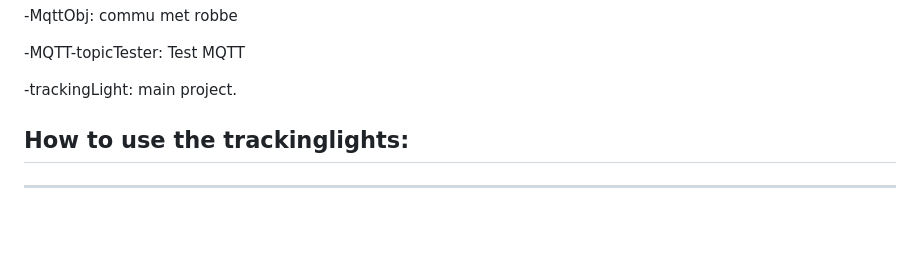
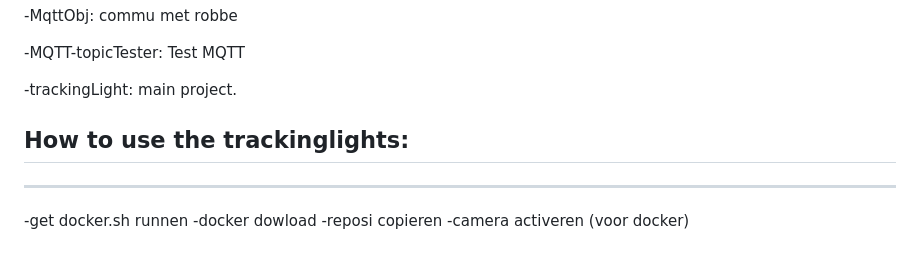
Before and after one commit to vives-project-xp/TrackingLights, a Markdown page: README.md, the part around the change. Drawn GitHub-style; blank space fills up the shorter version.

```diff
--- a/README.md
+++ b/README.md
@@ -96,6 +96,9 @@ TrackingSoftware:
   -trackingLight: main project.
 
 
-
 ## How to use the trackinglights:
 --------------------------------------------------------------------------------------------
+-get docker.sh runnen
+-docker dowload
+-reposi copieren
+-camera activeren (voor docker)
```
